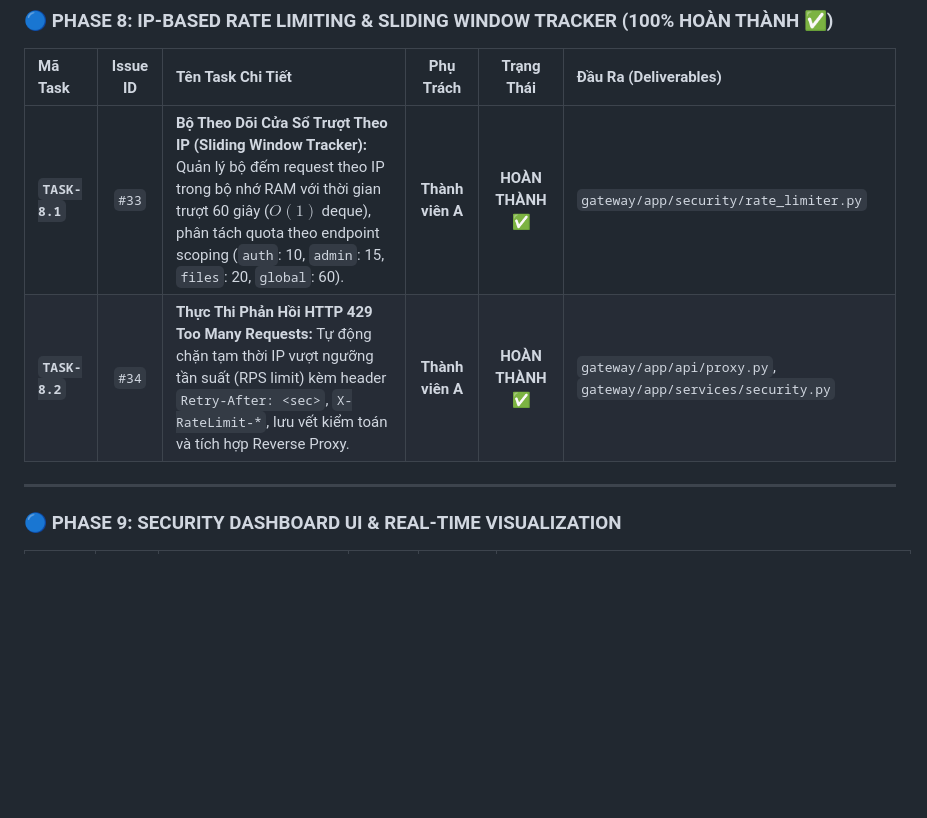
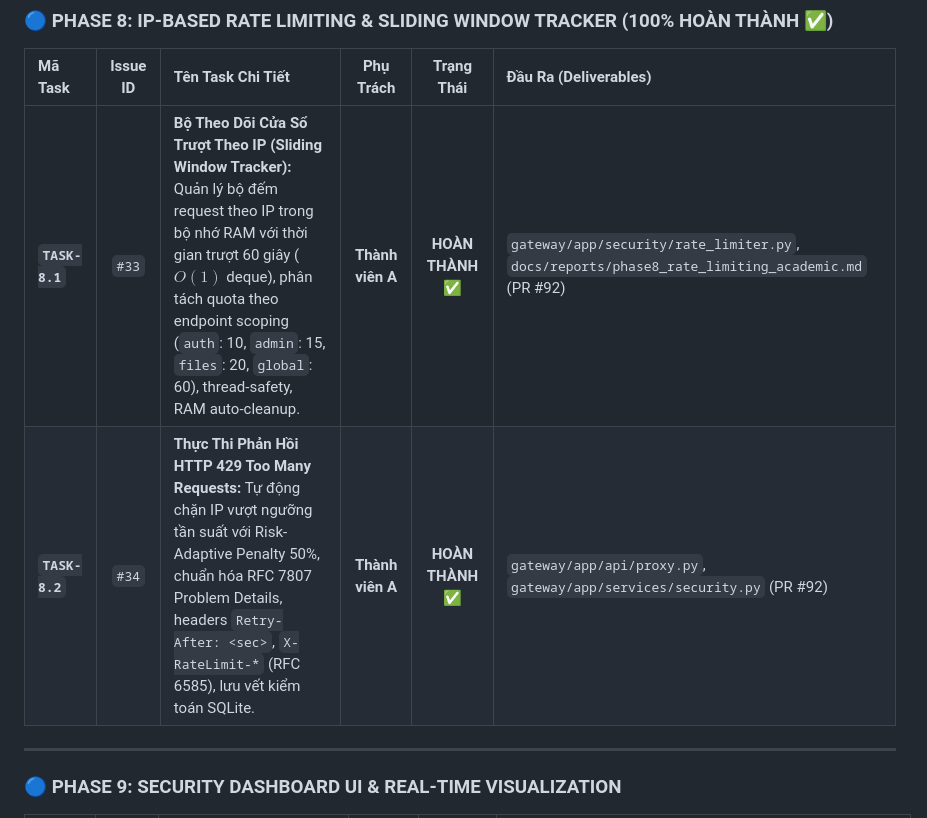
Before and after one commit to vcongggggg/pbl6, a Markdown page: docs/TASKS_BREAKDOWN.md, the part around the change. GitHub-like rendering; blank space fills up the shorter version.

```diff
--- a/docs/TASKS_BREAKDOWN.md
+++ b/docs/TASKS_BREAKDOWN.md
@@ -83,8 +83,8 @@ Tài liệu phân rã chi tiết toàn bộ các giai đoạn (Phase 0 → Phase
 
 | Mã Task | Issue ID | Tên Task Chi Tiết | Phụ Trách | Trạng Thái | Đầu Ra (Deliverables) |
 | :--- | :---: | :--- | :---: | :---: | :--- |
-| **`TASK-8.1`** | `#33` | **Bộ Theo Dõi Cửa Sổ Trượt Theo IP (Sliding Window Tracker):** Quản lý bộ đếm request theo IP trong bộ nhớ RAM với thời gian trượt 60 giây ($O(1)$ deque), phân tách quota theo endpoint scoping (`auth`: 10, `admin`: 15, `files`: 20, `global`: 60). | **Thành viên A** | **HOÀN THÀNH ✅** | `gateway/app/security/rate_limiter.py` |
-| **`TASK-8.2`** | `#34` | **Thực Thi Phản Hồi HTTP 429 Too Many Requests:** Tự động chặn tạm thời IP vượt ngưỡng tần suất (RPS limit) kèm header `Retry-After: <sec>`, `X-RateLimit-*`, lưu vết kiểm toán và tích hợp Reverse Proxy. | **Thành viên A** | **HOÀN THÀNH ✅** | `gateway/app/api/proxy.py`, `gateway/app/services/security.py` |
+| **`TASK-8.1`** | `#33` | **Bộ Theo Dõi Cửa Sổ Trượt Theo IP (Sliding Window Tracker):** Quản lý bộ đếm request theo IP trong bộ nhớ RAM với thời gian trượt 60 giây ($O(1)$ deque), phân tách quota theo endpoint scoping (`auth`: 10, `admin`: 15, `files`: 20, `global`: 60), thread-safety, RAM auto-cleanup. | **Thành viên A** | **HOÀN THÀNH ✅** | `gateway/app/security/rate_limiter.py`, `docs/reports/phase8_rate_limiting_academic.md` (PR #92) |
+| **`TASK-8.2`** | `#34` | **Thực Thi Phản Hồi HTTP 429 Too Many Requests:** Tự động chặn IP vượt ngưỡng tần suất với Risk-Adaptive Penalty 50%, chuẩn hóa RFC 7807 Problem Details, headers `Retry-After: <sec>`, `X-RateLimit-*` (RFC 6585), lưu vết kiểm toán SQLite. | **Thành viên A** | **HOÀN THÀNH ✅** | `gateway/app/api/proxy.py`, `gateway/app/services/security.py` (PR #92) |
 
 ---
 
```
Also changed, not shown: docs/PROGRESS.md (+5 -2 lines).
